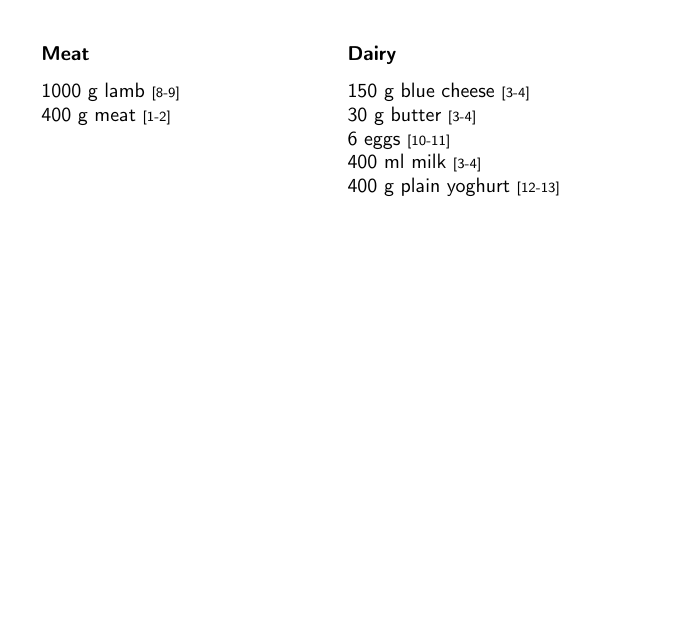
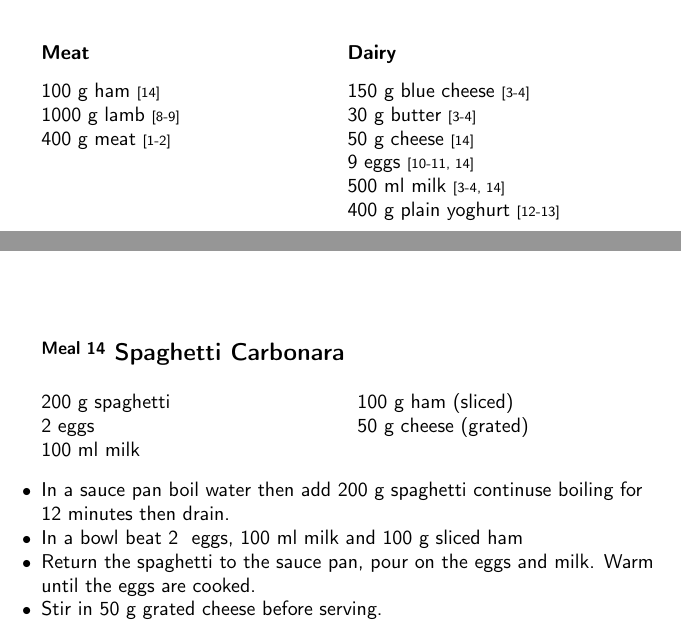
Before and after one commit to joejcollins/harmony-angel, a LaTeX document (ConsoleApp/Output/FoodFile.tex, which reads ConsoleApp/Output/Content.tex): part of page 17 of 67 before the commit and two parts of pages 17 and 22 of 67 after it, the two joined at a grey line, cut so that both start at the same text, the shorter picture padded with empty space. Compiled offline with pdfLaTeX.

```diff
--- a/ConsoleApp/Output/Content.tex
+++ b/ConsoleApp/Output/Content.tex
@@ -1002,6 +993,8 @@
       %
     %
       \begin{shoppinglist}{Meat}
+      100 g ham
+        {\scriptsize[14]}\\
       1000 g lamb
         {\scriptsize[8-9]}\\
       400 g meat
@@ -1016,10 +1009,12 @@
         {\scriptsize[3-4]}\\
       30 g butter
         {\scriptsize[3-4]}\\
-      6  eggs
-        {\scriptsize[10-11]}\\
-      400 ml milk
-        {\scriptsize[3-4]}\\
+      50 g cheese
+        {\scriptsize[14]}\\
+      9  eggs
+        {\scriptsize[10-11, 14]}\\
+      500 ml milk
+        {\scriptsize[3-4, 14]}\\
       400 g plain yoghurt
         {\scriptsize[12-13]}\\
       %
@@ -1422,6 +1408,39 @@
         Serve with 1~ juiced lemon
         and
         400~g  plain yoghurt.
+
+    \end{instructions}
+    \end{recipe}%
+
+    \begin{recipe}{1}{Spaghetti Carbonara}%
+
+		\begin{ingredients}
+		200 g spaghetti  \\
+	2  eggs  \\
+	100 ml milk  \\
+	100 g ham (sliced) \\
+	50 g cheese (grated) \\
+
+		\end{ingredients}
+
+    \begin{instructions}
+    \item
+      In a sauce pan boil water then add
+      200~g  spaghetti
+      continuse boiling for 12  minutes then drain.
+    \item
+        In a bowl beat
+        2~  eggs,
+        100~ml  milk
+        and
+        100~g sliced ham\item
+        Return the spaghetti to the sauce pan,
+        pour on the eggs and milk.
+        Warm until the eggs are cooked.
+      \item
+        Stir in
+        50~g grated cheese
+      before serving.
 
     \end{instructions}
     \end{recipe}%
```
Also changed, not shown: ConsoleApp/Input/Ingredients.csv (+1 -0 lines), ConsoleApp/Output/Content.tex (174 more changed lines), 6 other files.
